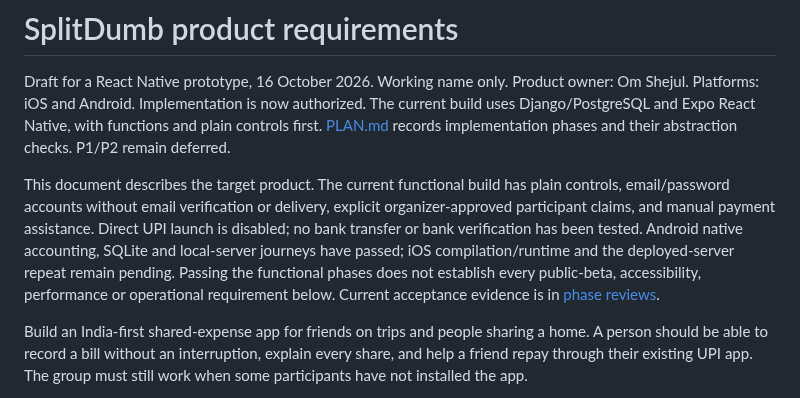
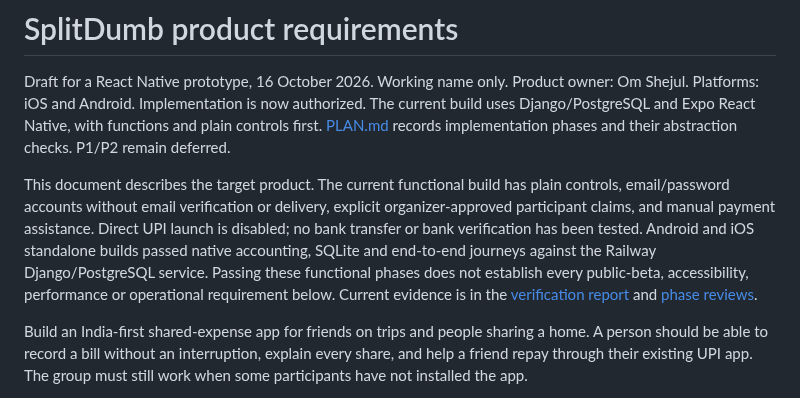
Before and after one commit to omshejul/MeroSplit.com, a Markdown page: PRD.md, the part around the change. GitHub-like rendering.

```diff
--- a/PRD.md
+++ b/PRD.md
@@ -2,7 +2,7 @@
 
 Draft for a React Native prototype, 16 October 2026. Working name only. Product owner: Om Shejul. Platforms: iOS and Android. Implementation is now authorized. The current build uses Django/PostgreSQL and Expo React Native, with functions and plain controls first. [PLAN.md](PLAN.md) records implementation phases and their abstraction checks. P1/P2 remain deferred.
 
-This document describes the target product. The current functional build has plain controls, email/password accounts without email verification or delivery, explicit organizer-approved participant claims, and manual payment assistance. Direct UPI launch is disabled; no bank transfer or bank verification has been tested. Android native accounting, SQLite and local-server journeys have passed; iOS compilation/runtime and the deployed-server repeat remain pending. Passing the functional phases does not establish every public-beta, accessibility, performance or operational requirement below. Current acceptance evidence is in [phase reviews](.dev/PHASE_REVIEWS.md).
+This document describes the target product. The current functional build has plain controls, email/password accounts without email verification or delivery, explicit organizer-approved participant claims, and manual payment assistance. Direct UPI launch is disabled; no bank transfer or bank verification has been tested. Android and iOS standalone builds passed native accounting, SQLite and end-to-end journeys against the Railway Django/PostgreSQL service. Passing these functional phases does not establish every public-beta, accessibility, performance or operational requirement below. Current evidence is in the [verification report](.dev/VERIFICATION.md) and [phase reviews](.dev/PHASE_REVIEWS.md).
 
 Build an India-first shared-expense app for friends on trips and people sharing a home. A person should be able to record a bill without an interruption, explain every share, and help a friend repay through their existing UPI app. The group must still work when some participants have not installed the app.
 
```
Also changed, not shown: PLAN.md (+4 -4 lines), README.md (+5 -3 lines).
